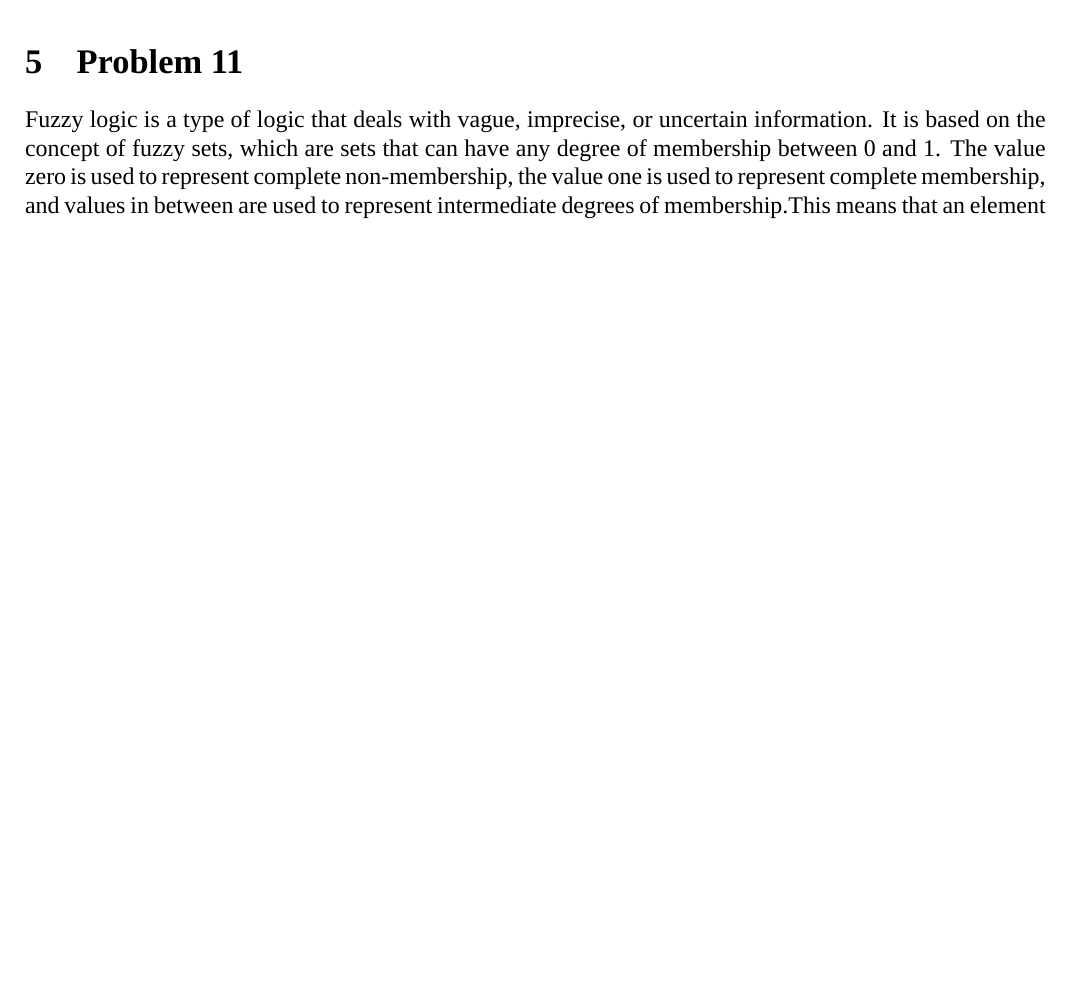
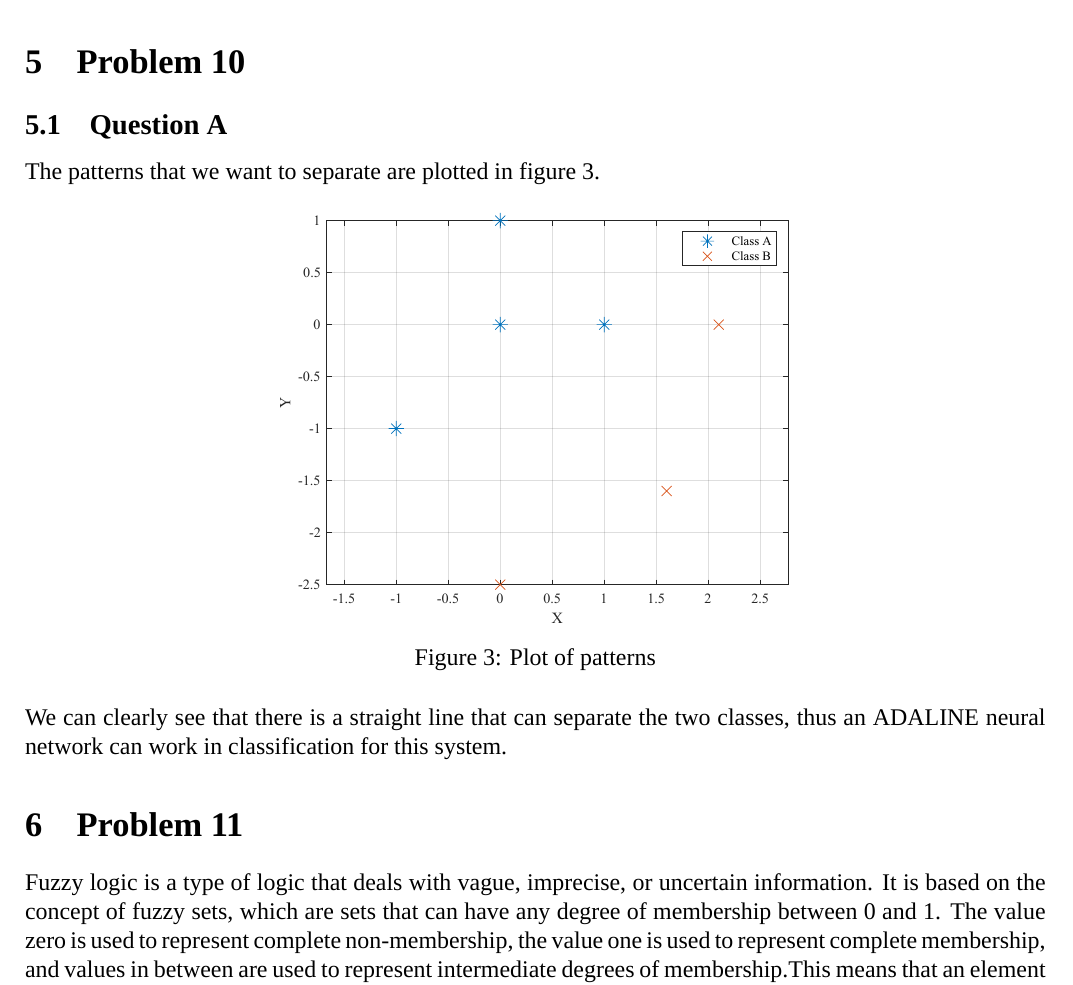
Before and after one commit to nikosstyl/Neuro-fuzzy-Problem-Set-1, a LaTeX document (Report/Report.tex, which reads Report/Sources/problem10.tex): part of page 6 of 7 before the commit and part of page 6 of 8 after it, cut so that both start at the same text, the shorter picture padded with empty space. Compiled offline with XeLaTeX; a missing font is replaced by an installed copy or a similar font.

Commit message:
Begin of prob 10

```diff
--- /dev/null
+++ b/Report/Sources/problem10.tex
@@ -0,0 +1,15 @@
+% !TeX spellcheck = en_US
+\section{Problem 10}
+
+\subsection{Question A}
+
+The patterns that we want to separate are plotted in figure~\ref{fig:prob_10_patterns}.
+
+\begin{figure}[htpb]
+	\centering
+	\includegraphics[width=0.5\textwidth]{../Problem 10/patterns.pdf}
+	\caption{Plot of patterns}
+	\label{fig:prob_10_patterns}
+\end{figure}
+
+We can clearly see that there is a straight line that can separate the two classes, thus an ADALINE neural network can work in classification for this system.
```
Also changed, not shown: Report/Report.tex (+1 -0 lines), Problem 10/patterns.pdf (added), Report/Report.pdf, 1 other file.
